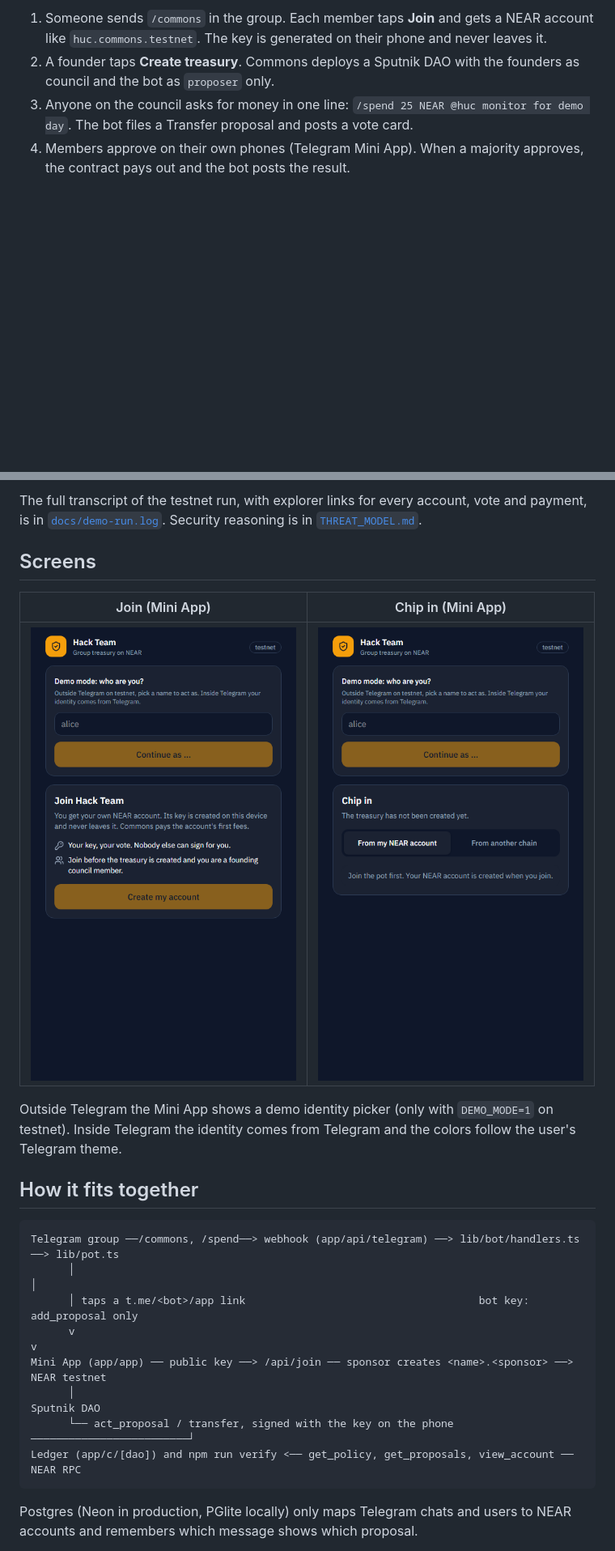
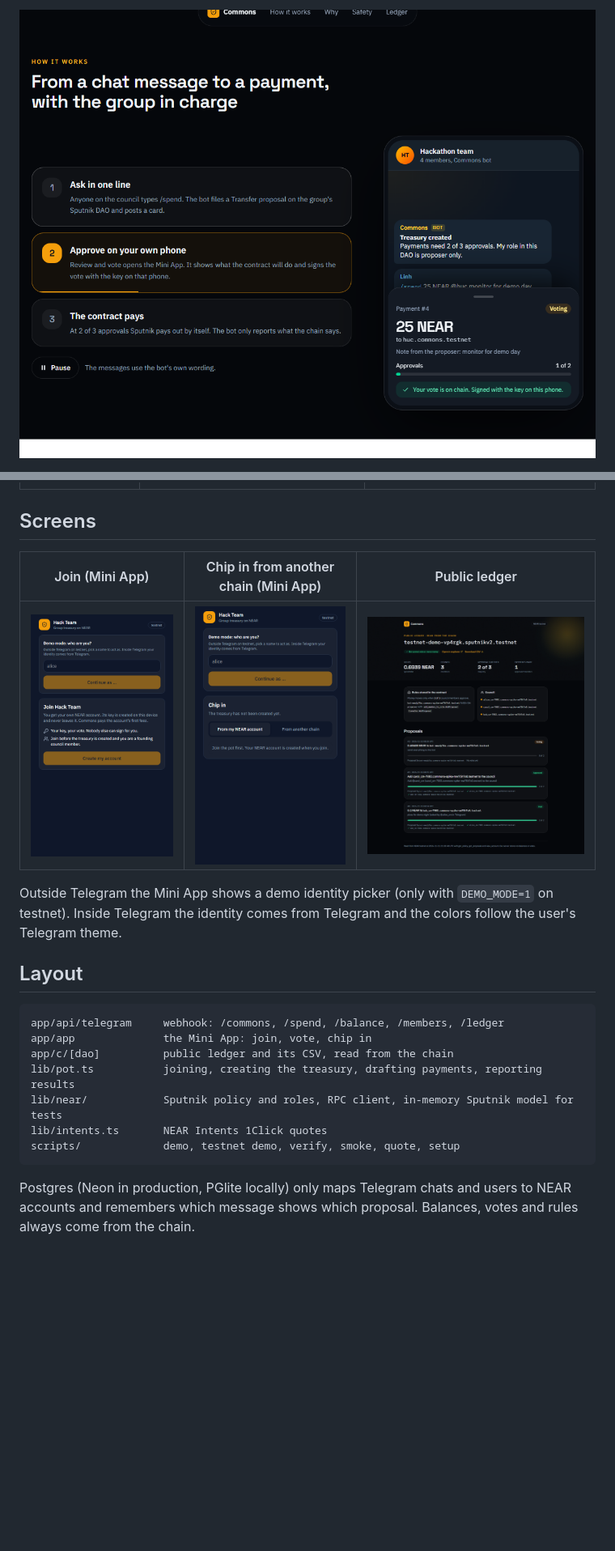
Before and after one commit to yukitran03/commons, a Markdown page: README.md, 2 parts joined by grey strips. Shown at 81% size. Rendered like a GitHub page; pictures changed too: docs/img/chat-demo.png (added), docs/img/ledger.png; folded sections open; blank space fills up the shorter version.

````diff
--- a/README.md
+++ b/README.md
@@ -18,6 +27,3 @@ Commons keeps that money in a NEAR treasury the whole group owns, run from the c
 
-1. Someone sends `/commons` in the group. Each member taps **Join** and gets a NEAR account like `huc.commons.testnet`. The key is generated on their phone and never leaves it.
-2. A founder taps **Create treasury**. Commons deploys a Sputnik DAO with the founders as council and the bot as `proposer` only.
-3. Anyone on the council asks for money in one line: `/spend 25 NEAR @huc monitor for demo day`. The bot files a Transfer proposal and posts a vote card.
-4. Members approve on their own phones (Telegram Mini App). When a majority approves, the contract pays out and the bot posts the result.
+![The /spend message, the payment card and the Mini App vote screen, as shown on the landing page](docs/img/chat-demo.png)
 
@@ -91,26 +123,25 @@ Needs Node 22.6 or newer and npm. Nothing below needs a key, a wallet or a Teleg
 
-The full transcript of the testnet run, with explorer links for every account, vote and payment, is in [`docs/demo-run.log`](docs/demo-run.log). Security reasoning is in [`THREAT_MODEL.md`](THREAT_MODEL.md).
+</details>
 
 ## Screens
 
-| Join (Mini App) | Chip in (Mini App) |
-|---|---|
-| ![Join screen](docs/img/miniapp-join.png) | ![Chip in screen](docs/img/miniapp-chip-in.png) |
+| Join (Mini App) | Chip in from another chain (Mini App) | Public ledger |
+|---|---|---|
+| ![Join screen](docs/img/miniapp-join.png) | ![Chip in screen](docs/img/miniapp-chip-in.png) | ![Public ledger read from the chain](docs/img/ledger.png) |
 
 Outside Telegram the Mini App shows a demo identity picker (only with `DEMO_MODE=1` on testnet). Inside Telegram the identity comes from Telegram and the colors follow the user's Telegram theme.
 
-## How it fits together
+## Layout
 
 ```
-Telegram group ──/commons, /spend──> webhook (app/api/telegram) ──> lib/bot/handlers.ts ──> lib/pot.ts
-      │                                                                                       │
-      │ taps a t.me/<bot>/app link                                     bot key: add_proposal only
-      v                                                                                       v
-Mini App (app/app) ── public key ──> /api/join ── sponsor creates <name>.<sponsor> ──> NEAR testnet
-      │                                                                                 Sputnik DAO
-      └── act_proposal / transfer, signed with the key on the phone ─────────────────────────┘
-Ledger (app/c/[dao]) and npm run verify <── get_policy, get_proposals, view_account ── NEAR RPC
+app/api/telegram     webhook: /commons, /spend, /balance, /members, /ledger
+app/app              the Mini App: join, vote, chip in
+app/c/[dao]          public ledger and its CSV, read from the chain
+lib/pot.ts           joining, creating the treasury, drafting payments, reporting results
+lib/near/            Sputnik policy and roles, RPC client, in-memory Sputnik model for tests
+lib/intents.ts       NEAR Intents 1Click quotes
+scripts/             demo, testnet demo, verify, smoke, quote, setup
 ```
 
-Postgres (Neon in production, PGlite locally) only maps Telegram chats and users to NEAR accounts and remembers which message shows which proposal.
+Postgres (Neon in production, PGlite locally) only maps Telegram chats and users to NEAR accounts and remembers which message shows which proposal. Balances, votes and rules always come from the chain.
 
````
Also changed, not shown: other parts of README.md (+104 -68 lines), docs/img/landing-3d.png (deleted), docs/img/landing-and-ledger.png (deleted), docs/img/landing.png (added).
